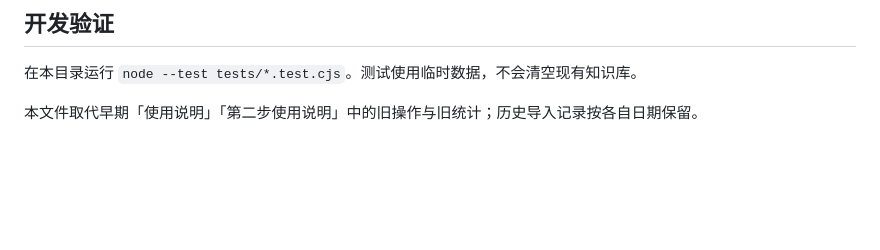
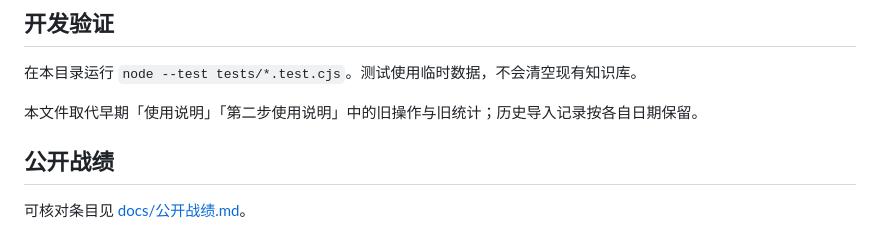
Before and after one commit to liuzhenbang4235-design/campus-agents, a Markdown page: README.md, the part around the change. Drawn GitHub-style; blank space fills up the shorter version.

Commit message:
记录可核对的公开战绩并加上 README 短链 (#11)
详情放在 docs/公开战绩.md：README 中的资料与地点数字、测试命令，以及已合并 PR #1–#10 的标题和链接。#8 写明单一校集团队入口，#10 写明待审默认视图、原因与下架。README 不重复 PR 列表。

Co-authored-by: Cursor Agent <cursoragent@cursor.com>

```diff
--- a/README.md
+++ b/README.md
@@ -61,3 +61,7 @@
 在本目录运行 `node --test tests/*.test.cjs`。测试使用临时数据，不会清空现有知识库。
 
 本文件取代早期「使用说明」「第二步使用说明」中的旧操作与旧统计；历史导入记录按各自日期保留。
+
+## 公开战绩
+
+可核对条目见 [docs/公开战绩.md](docs/公开战绩.md)。
```
Also changed, not shown: docs/公开战绩.md (added, +33 -0 lines).
